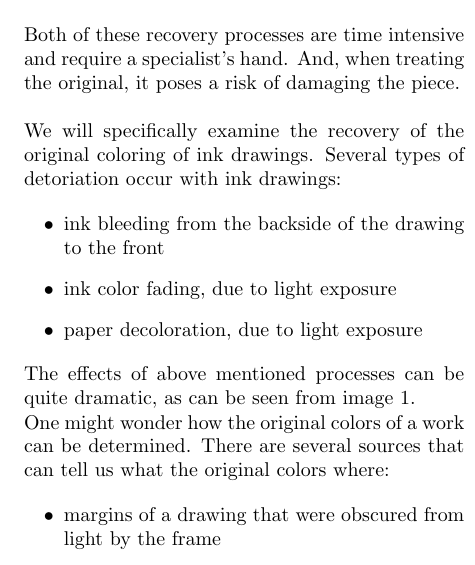
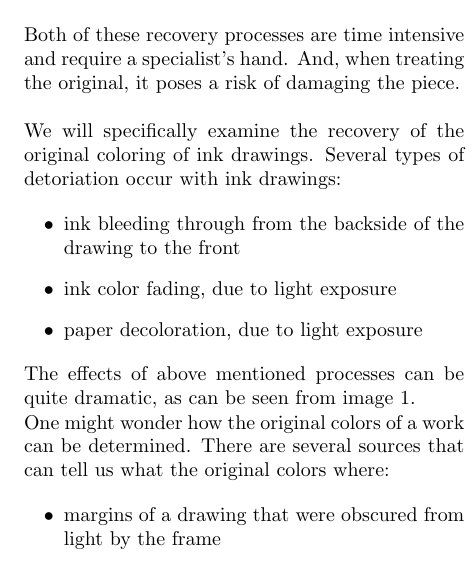
Before and after one commit to lente/vrche, a LaTeX paper (paper/index.tex, which reads paper/introduction.tex): part of one column of page 2 of 5, cut so that both start at the same text. Compiled offline with pdfLaTeX.

Commit message:
Changed Ink bleeding to Ink bleeding through. Ink bleeding is something else.

```diff
--- a/paper/introduction.tex
+++ b/paper/introduction.tex
@@ -18,7 +18,7 @@
 	Several types of detoriation occur with ink drawings:
 
 	\begin{itemize}
-		\item ink bleeding from the backside of the drawing to the front
+		\item ink bleeding through from the backside of the drawing to the front
 		\item ink color fading, due to light exposure
 		\item paper decoloration, due to light exposure
 	\end{itemize}
```
